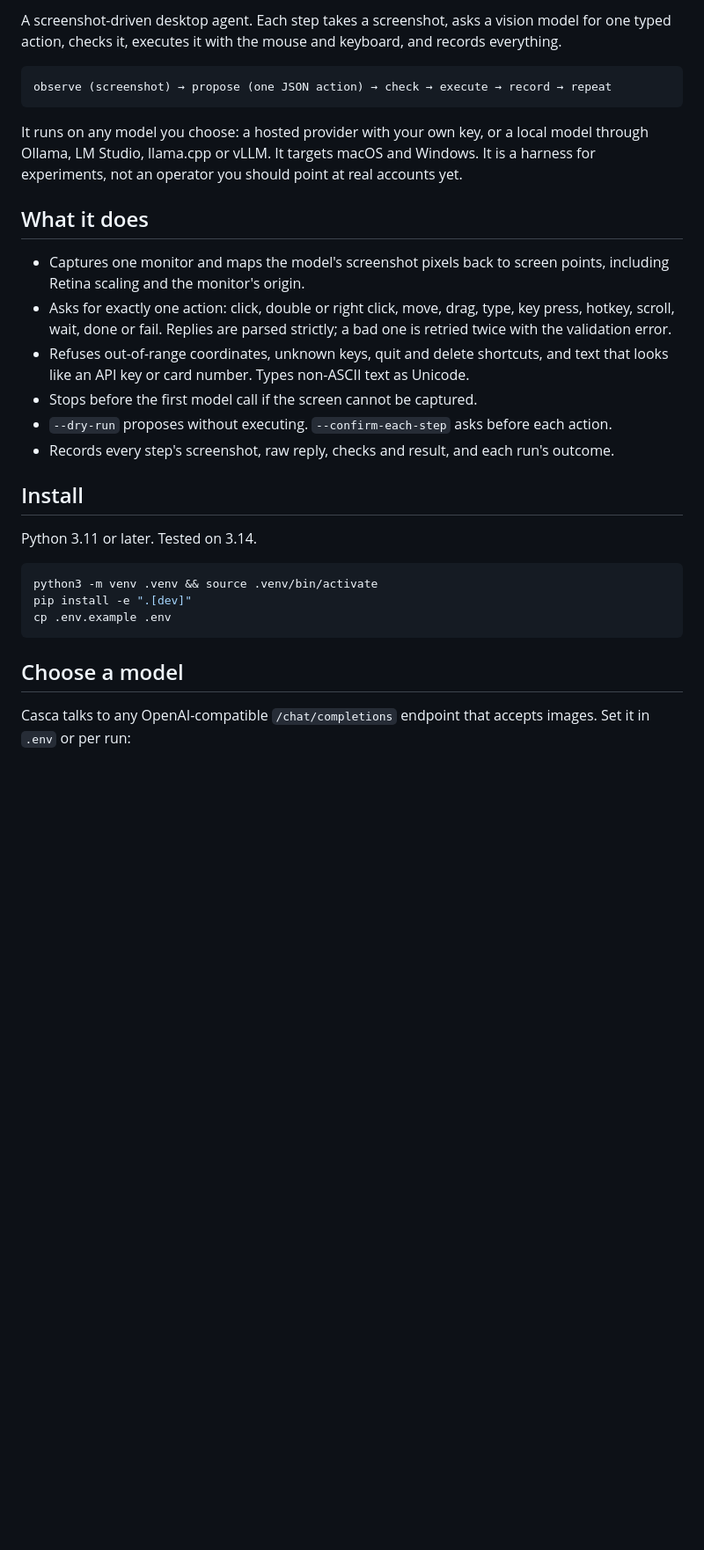
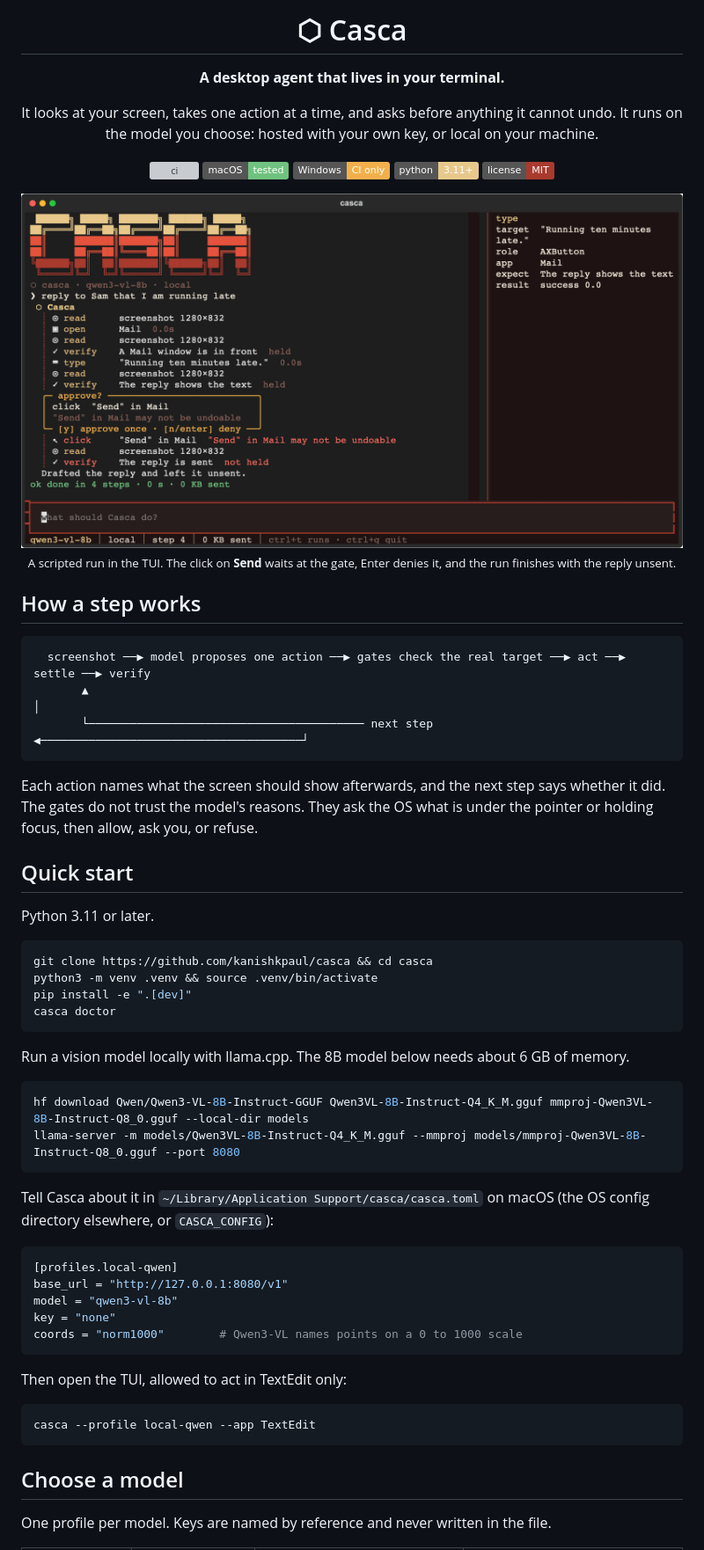
Before and after one commit to kanishkpaul/casca, a Markdown page: README.md, the part around one of its changes. Shown at 88% size. GitHub-like rendering; pictures changed too: docs/tui.png (added); badges without logos; blank space fills up the shorter version; grey boxes are pictures that could not be loaded.

````diff
--- a/README.md
+++ b/README.md
@@ -2,40 +2,71 @@
 
-A screenshot-driven desktop agent. Each step takes a screenshot, asks a vision model for one typed
-action, checks it, executes it with the mouse and keyboard, and records everything.
+# ⬡ Casca
+
+**A desktop agent that lives in your terminal.**
+
+It looks at your screen, takes one action at a time, and asks before anything it cannot undo.
+It runs on the model you choose: hosted with your own key, or local on your machine.
+
+[![ci](https://github.com/kanishkpaul/casca/actions/workflows/ci.yml/badge.svg)](https://github.com/kanishkpaul/casca/actions/workflows/ci.yml)
+![macOS](https://img.shields.io/badge/macOS-tested-6FC27F)
+![Windows](https://img.shields.io/badge/Windows-CI_only-F2B04B)
+![Python](https://img.shields.io/badge/python-3.11%2B-E8C88A)
+![License](https://img.shields.io/badge/license-MIT-A93A2E)
+
+<img src="docs/tui.png" alt="The Casca TUI: tool rows for opening Mail and typing a reply, a gate holding a click on Send, the click denied, and the run finishing" width="100%">
+
+<sub>A scripted run in the TUI. The click on <b>Send</b> waits at the gate, Enter denies it, and the run finishes with the reply unsent.</sub>
+
+</div>
+
+## How a step works
 
 ```text
-observe (screenshot) → propose (one JSON action) → check → execute → record → repeat
+  screenshot ──▶ model proposes one action ──▶ gates check the real target ──▶ act ──▶ settle ──▶ verify
+       ▲                                                                                          │
+       └──────────────────────────────────────── next step ◀──────────────────────────────────────┘
 ```
 
-It runs on any model you choose: a hosted provider with your own key, or a local model through
-Ollama, LM Studio, llama.cpp or vLLM. It targets macOS and Windows. It is a harness for
-experiments, not an operator you should point at real accounts yet.
+Each action names what the screen should show afterwards, and the next step says whether it did.
+The gates do not trust the model's reasons. They ask the OS what is under the pointer or holding
+focus, then allow, ask you, or refuse.
 
-## What it does
+## Quick start
 
-- Captures one monitor and maps the model's screenshot pixels back to screen points, including
-  Retina scaling and the monitor's origin.
-- Asks for exactly one action: click, double or right click, move, drag, type, key press, hotkey,
-  scroll, wait, done or fail. Replies are parsed strictly; a bad one is retried twice with the
-  validation error.
-- Refuses out-of-range coordinates, unknown keys, quit and delete shortcuts, and text that looks
-  like an API key or card number. Types non-ASCII text as Unicode.
-- Stops before the first model call if the screen cannot be captured.
-- `--dry-run` proposes without executing. `--confirm-each-step` asks before each action.
-- Records every step's screenshot, raw reply, checks and result, and each run's outcome.
-
-## Install
-
-Python 3.11 or later. Tested on 3.14.
+Python 3.11 or later.
 
 ```bash
+git clone https://github.com/kanishkpaul/casca && cd casca
 python3 -m venv .venv && source .venv/bin/activate
 pip install -e ".[dev]"
-cp .env.example .env
+casca doctor
+```
+
+Run a vision model locally with llama.cpp. The 8B model below needs about 6 GB of memory.
+
+```bash
+hf download Qwen/Qwen3-VL-8B-Instruct-GGUF Qwen3VL-8B-Instruct-Q4_K_M.gguf mmproj-Qwen3VL-8B-Instruct-Q8_0.gguf --local-dir models
+llama-server -m models/Qwen3VL-8B-Instruct-Q4_K_M.gguf --mmproj models/mmproj-Qwen3VL-8B-Instruct-Q8_0.gguf --port 8080
+```
+
+Tell Casca about it in `~/Library/Application Support/casca/casca.toml` on macOS (the OS config
+directory elsewhere, or `CASCA_CONFIG`):
+
+```toml
+[profiles.local-qwen]
+base_url = "http://127.0.0.1:8080/v1"
+model = "qwen3-vl-8b"
+key = "none"
+coords = "norm1000"        # Qwen3-VL names points on a 0 to 1000 scale
+```
+
+Then open the TUI, allowed to act in TextEdit only:
+
+```bash
+casca --profile local-qwen --app TextEdit
 ```
 
 ## Choose a model
 
-Casca talks to any OpenAI-compatible `/chat/completions` endpoint that accepts images. Set it in
-`.env` or per run:
+One profile per model. Keys are named by reference and never written in the file.
 
````
Also changed, not shown: other parts of README.md (+74 -68 lines), 1 other file.
